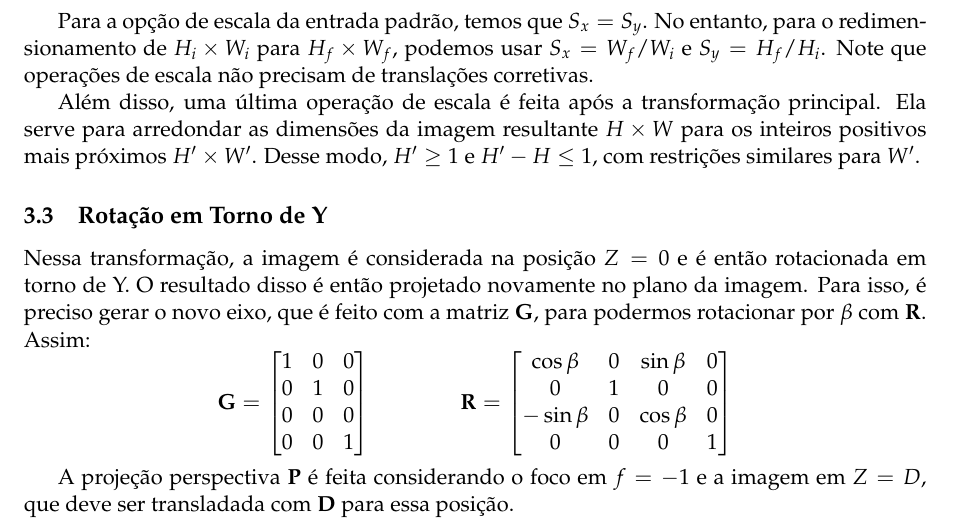
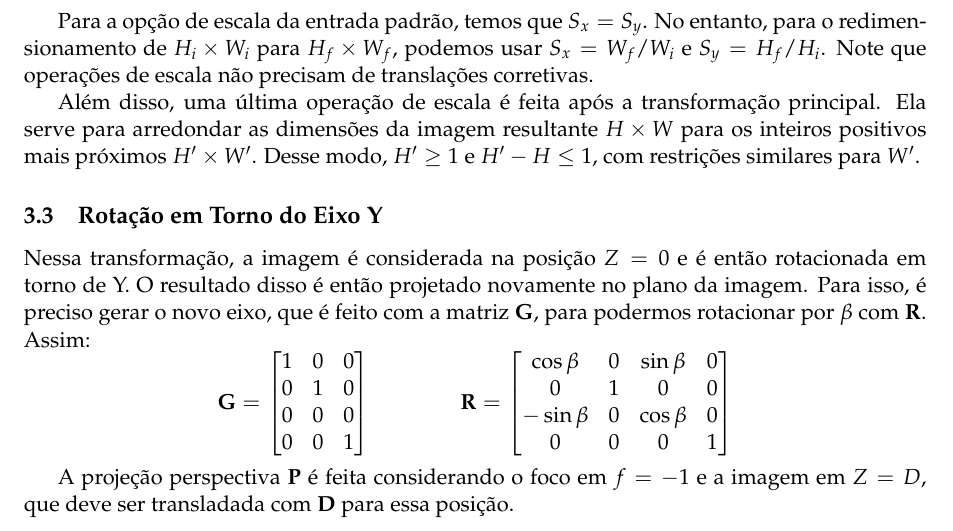
Before and after one commit to marmitar/MC920-Trabalho-5, a LaTeX problem sheet (relatorio/main.tex, which reads relatorio/textos/transformacoes.tex): part of page 4 of 5, cut so that both start at the same text. Compiled offline with pdfLaTeX.

Commit message:
FIX: nome

```diff
--- a/relatorio/textos/transformacoes.tex
+++ b/relatorio/textos/transformacoes.tex
@@ -48,7 +48,7 @@ Além disso, as coordenadas homogêneas $C$ foram representadas no código-fonte
 
     Além disso, uma última operação de escala é feita após a transformação principal. Ela serve para arredondar as dimensões da imagem resultante $H \times W$ para os inteiros positivos mais próximos $H' \times W'$. Desse modo, $H' \geq 1$ e $H' - H \leq 1$, com restrições similares para $W'$.
 
-\subsection{Rotação em Torno de Y} \label{sec:rotacaoXY}
+\subsection{Rotação em Torno do Eixo Y} \label{sec:rotacaoXY}
 
     Nessa transformação, a imagem é considerada na posição $Z = 0$ e é então rotacionada em torno de Y. O resultado disso é então projetado novamente no plano da imagem. Para isso, é preciso gerar o novo eixo, que é feito com a matriz $\vec{G}$, para podermos rotacionar por $\beta$ com $\vec{R}$. Assim:
     \[
```
